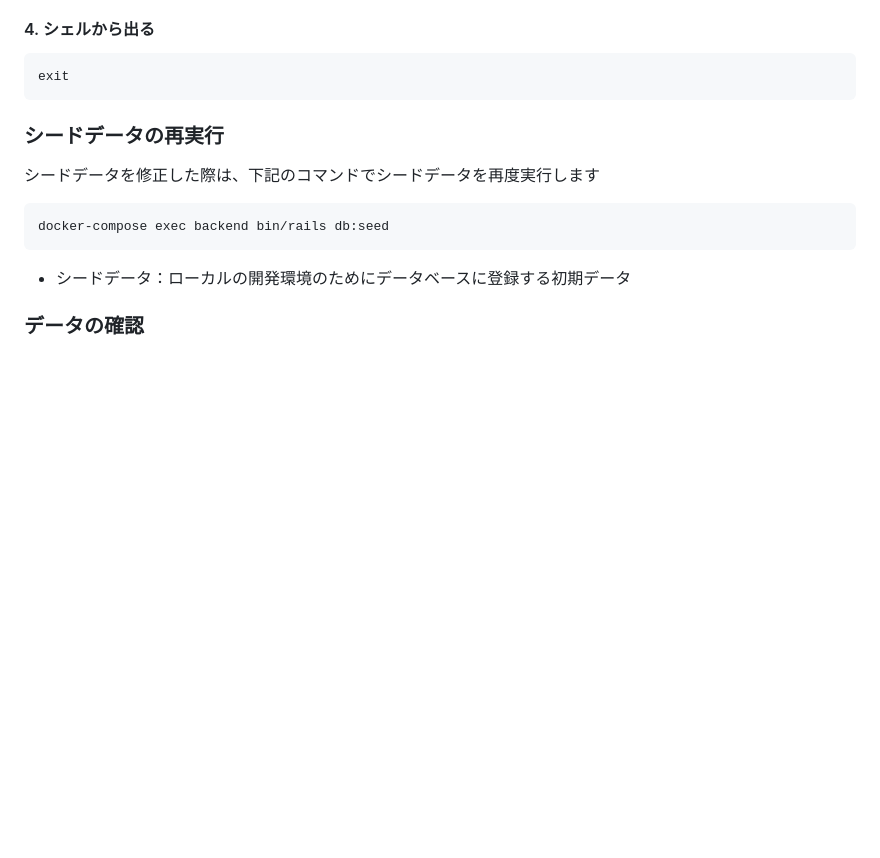
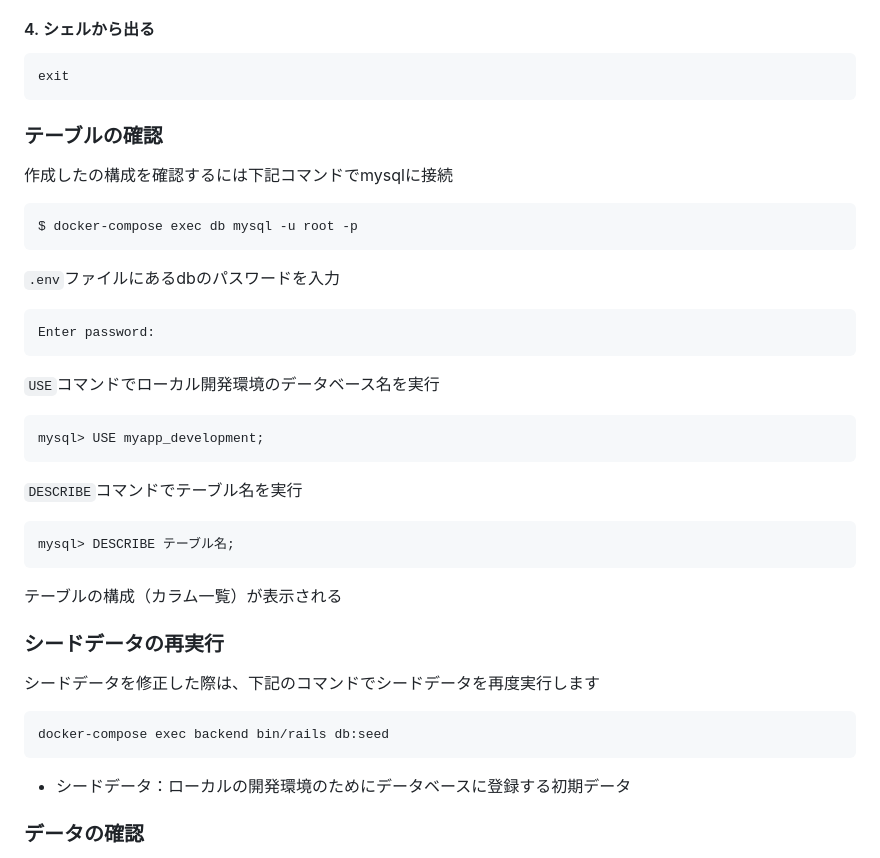
Before and after one commit to Conovel/environment, a Markdown page: README.md, the part around the change. Drawn GitHub-style; blank space fills up the shorter version.

Commit message:
テーブルの確認方法を追記

````diff
--- a/README.md
+++ b/README.md
@@ -109,6 +109,29 @@ bin/rails db:migrate
 ```sh
 exit
 ```
+
+### テーブルの確認
+
+作成したの構成を確認するには下記コマンドでmysqlに接続
+```sh
+$ docker-compose exec db mysql -u root -p
+```
+
+`.env`ファイルにあるdbのパスワードを入力
+```sh
+Enter password:
+```
+
+`USE`コマンドでローカル開発環境のデータベース名を実行
+```sh
+mysql> USE myapp_development;
+```
+
+`DESCRIBE`コマンドでテーブル名を実行
+```sh
+mysql> DESCRIBE テーブル名;
+```
+テーブルの構成（カラム一覧）が表示される
 
 ### シードデータの再実行
 シードデータを修正した際は、下記のコマンドでシードデータを再度実行します
````
